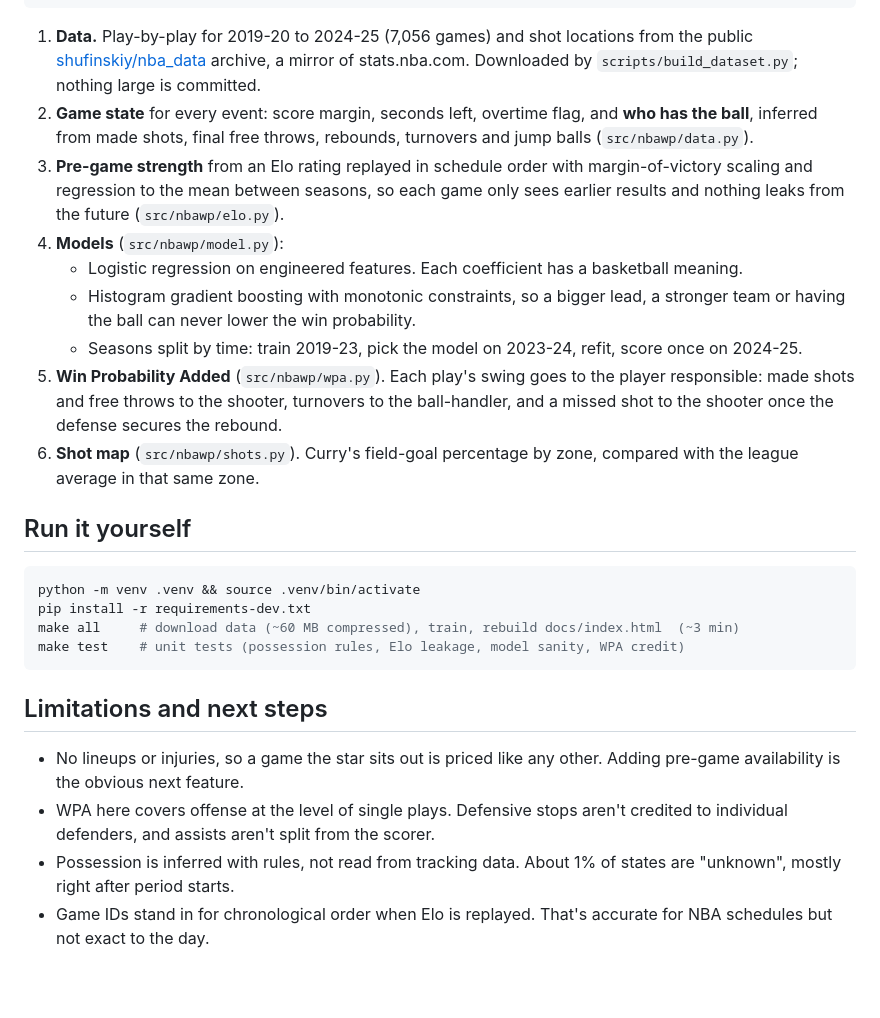
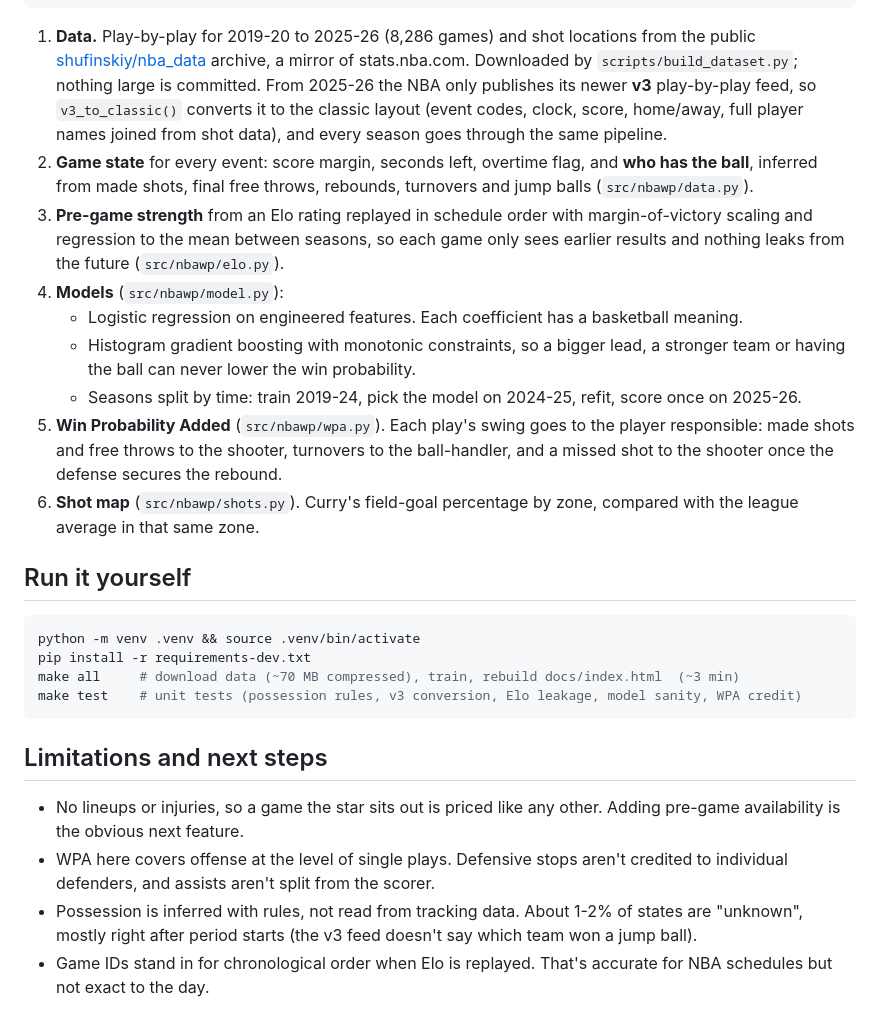
Before and after one commit to Addin2nd/nba-win-probability, a Markdown page: README.md, the part around one of its changes. Drawn GitHub-style; blank space fills up the shorter version.

````diff
--- a/README.md
+++ b/README.md
@@ -41,13 +41,13 @@ results ──► Elo ratings (past games only) ──► pre-game strength
              WP after every play ──► WPA by player, game swings, dashboard
 ```
 
-1. **Data.** Play-by-play for 2019-20 to 2024-25 (7,056 games) and shot locations from the public [shufinskiy/nba_data](https://github.com/shufinskiy/nba_data) archive, a mirror of stats.nba.com. Downloaded by `scripts/build_dataset.py`; nothing large is committed.
+1. **Data.** Play-by-play for 2019-20 to 2025-26 (8,286 games) and shot locations from the public [shufinskiy/nba_data](https://github.com/shufinskiy/nba_data) archive, a mirror of stats.nba.com. Downloaded by `scripts/build_dataset.py`; nothing large is committed. From 2025-26 the NBA only publishes its newer **v3** play-by-play feed, so `v3_to_classic()` converts it to the classic layout (event codes, clock, score, home/away, full player names joined from shot data), and every season goes through the same pipeline.
 2. **Game state** for every event: score margin, seconds left, overtime flag, and **who has the ball**, inferred from made shots, final free throws, rebounds, turnovers and jump balls (`src/nbawp/data.py`).
 3. **Pre-game strength** from an Elo rating replayed in schedule order with margin-of-victory scaling and regression to the mean between seasons, so each game only sees earlier results and nothing leaks from the future (`src/nbawp/elo.py`).
 4. **Models** (`src/nbawp/model.py`):
    * Logistic regression on engineered features. Each coefficient has a basketball meaning.
    * Histogram gradient boosting with monotonic constraints, so a bigger lead, a stronger team or having the ball can never lower the win probability.
-   * Seasons split by time: train 2019-23, pick the model on 2023-24, refit, score once on 2024-25.
+   * Seasons split by time: train 2019-24, pick the model on 2024-25, refit, score once on 2025-26.
 5. **Win Probability Added** (`src/nbawp/wpa.py`). Each play's swing goes to the player responsible: made shots and free throws to the shooter, turnovers to the ball-handler, and a missed shot to the shooter once the defense secures the rebound.
 6. **Shot map** (`src/nbawp/shots.py`). Curry's field-goal percentage by zone, compared with the league average in that same zone.
 
@@ -56,15 +56,15 @@ results ──► Elo ratings (past games only) ──► pre-game strength
 ```bash
 python -m venv .venv && source .venv/bin/activate
 pip install -r requirements-dev.txt
-make all     # download data (~60 MB compressed), train, rebuild docs/index.html  (~3 min)
-make test    # unit tests (possession rules, Elo leakage, model sanity, WPA credit)
+make all     # download data (~70 MB compressed), train, rebuild docs/index.html  (~3 min)
+make test    # unit tests (possession rules, v3 conversion, Elo leakage, model sanity, WPA credit)
 ```
 
 ## Limitations and next steps
 
 * No lineups or injuries, so a game the star sits out is priced like any other. Adding pre-game availability is the obvious next feature.
 * WPA here covers offense at the level of single plays. Defensive stops aren't credited to individual defenders, and assists aren't split from the scorer.
-* Possession is inferred with rules, not read from tracking data. About 1% of states are "unknown", mostly right after period starts.
+* Possession is inferred with rules, not read from tracking data. About 1-2% of states are "unknown", mostly right after period starts (the v3 feed doesn't say which team won a jump ball).
 * Game IDs stand in for chronological order when Elo is replayed. That's accurate for NBA schedules but not exact to the day.
 
 ## Project structure
````
Also changed, not shown: other parts of README.md (+14 -14 lines), docs/img/dashboard.png, 9 other files.
